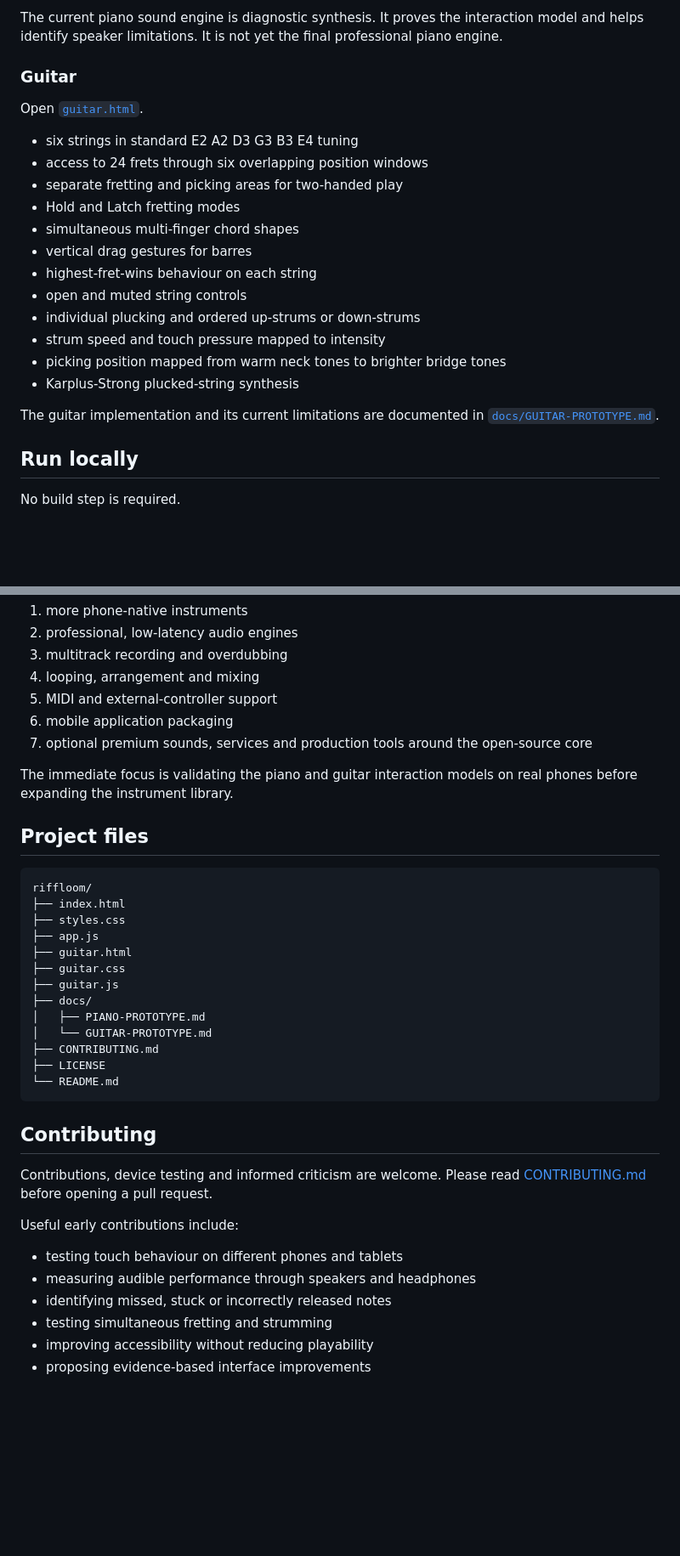
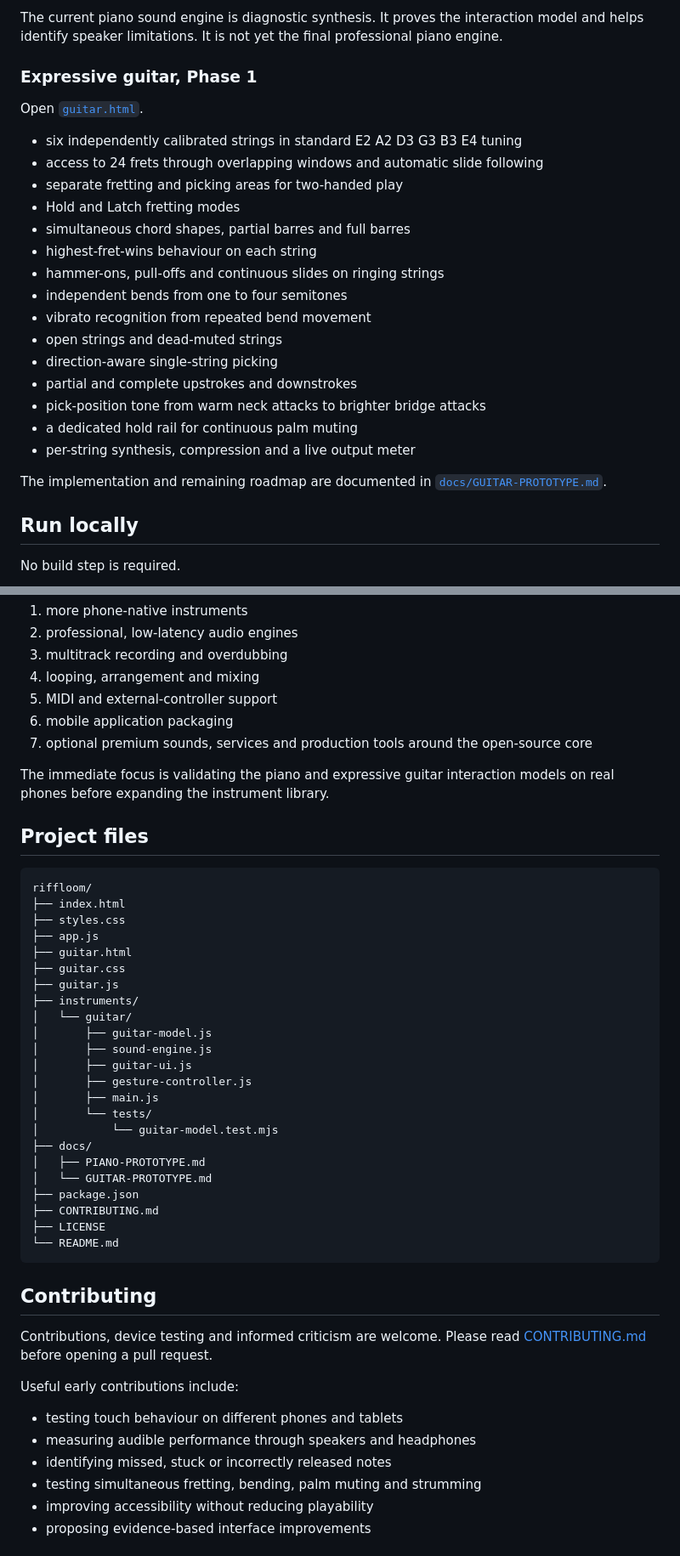
Before and after one commit to kyrox-systems-hq/riffloom, a Markdown page: README.md, 2 parts joined by grey strips. Shown at 85% size. Drawn GitHub-style; blank space fills up the shorter version.

Commit message:
Update README for expressive guitar Phase 1

```diff
--- a/README.md
+++ b/README.md
@@ -22,24 +22,27 @@ Open [`index.html`](index.html).
 
 The current piano sound engine is diagnostic synthesis. It proves the interaction model and helps identify speaker limitations. It is not yet the final professional piano engine.
 
-### Guitar
+### Expressive guitar, Phase 1
 
 Open [`guitar.html`](guitar.html).
 
-- six strings in standard E2 A2 D3 G3 B3 E4 tuning
-- access to 24 frets through six overlapping position windows
+- six independently calibrated strings in standard E2 A2 D3 G3 B3 E4 tuning
+- access to 24 frets through overlapping windows and automatic slide following
 - separate fretting and picking areas for two-handed play
 - Hold and Latch fretting modes
-- simultaneous multi-finger chord shapes
-- vertical drag gestures for barres
+- simultaneous chord shapes, partial barres and full barres
 - highest-fret-wins behaviour on each string
-- open and muted string controls
-- individual plucking and ordered up-strums or down-strums
-- strum speed and touch pressure mapped to intensity
-- picking position mapped from warm neck tones to brighter bridge tones
-- Karplus-Strong plucked-string synthesis
+- hammer-ons, pull-offs and continuous slides on ringing strings
+- independent bends from one to four semitones
+- vibrato recognition from repeated bend movement
+- open strings and dead-muted strings
+- direction-aware single-string picking
+- partial and complete upstrokes and downstrokes
+- pick-position tone from warm neck attacks to brighter bridge attacks
+- a dedicated hold rail for continuous palm muting
+- per-string synthesis, compression and a live output meter
 
-The guitar implementation and its current limitations are documented in [`docs/GUITAR-PROTOTYPE.md`](docs/GUITAR-PROTOTYPE.md).
+The implementation and remaining roadmap are documented in [`docs/GUITAR-PROTOTYPE.md`](docs/GUITAR-PROTOTYPE.md).
 
 ## Run locally
 
@@ -82,7 +95,7 @@ Riffloom is intended to grow into a wider music platform with:
 6. mobile application packaging
 7. optional premium sounds, services and production tools around the open-source core
 
-The immediate focus is validating the piano and guitar interaction models on real phones before expanding the instrument library.
+The immediate focus is validating the piano and expressive guitar interaction models on real phones before expanding the instrument library.
 
 ## Project files
 
@@ -94,9 +107,19 @@ riffloom/
 ├── guitar.html
 ├── guitar.css
 ├── guitar.js
+├── instruments/
+│   └── guitar/
+│       ├── guitar-model.js
+│       ├── sound-engine.js
+│       ├── guitar-ui.js
+│       ├── gesture-controller.js
+│       ├── main.js
+│       └── tests/
+│           └── guitar-model.test.mjs
 ├── docs/
 │   ├── PIANO-PROTOTYPE.md
 │   └── GUITAR-PROTOTYPE.md
+├── package.json
 ├── CONTRIBUTING.md
 ├── LICENSE
 └── README.md
@@ -111,7 +134,7 @@ Useful early contributions include:
 - testing touch behaviour on different phones and tablets
 - measuring audible performance through speakers and headphones
 - identifying missed, stuck or incorrectly released notes
-- testing simultaneous fretting and strumming
+- testing simultaneous fretting, bending, palm muting and strumming
 - improving accessibility without reducing playability
 - proposing evidence-based interface improvements
 
```
Also changed, not shown: other parts of README.md (+10 -0 lines).
